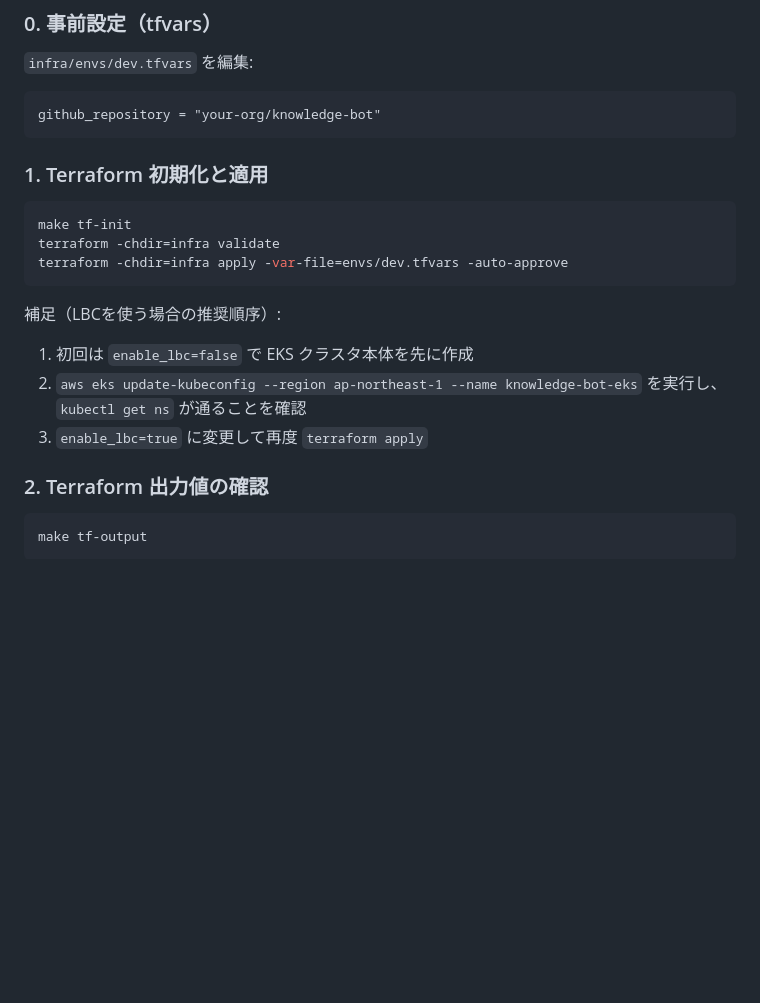
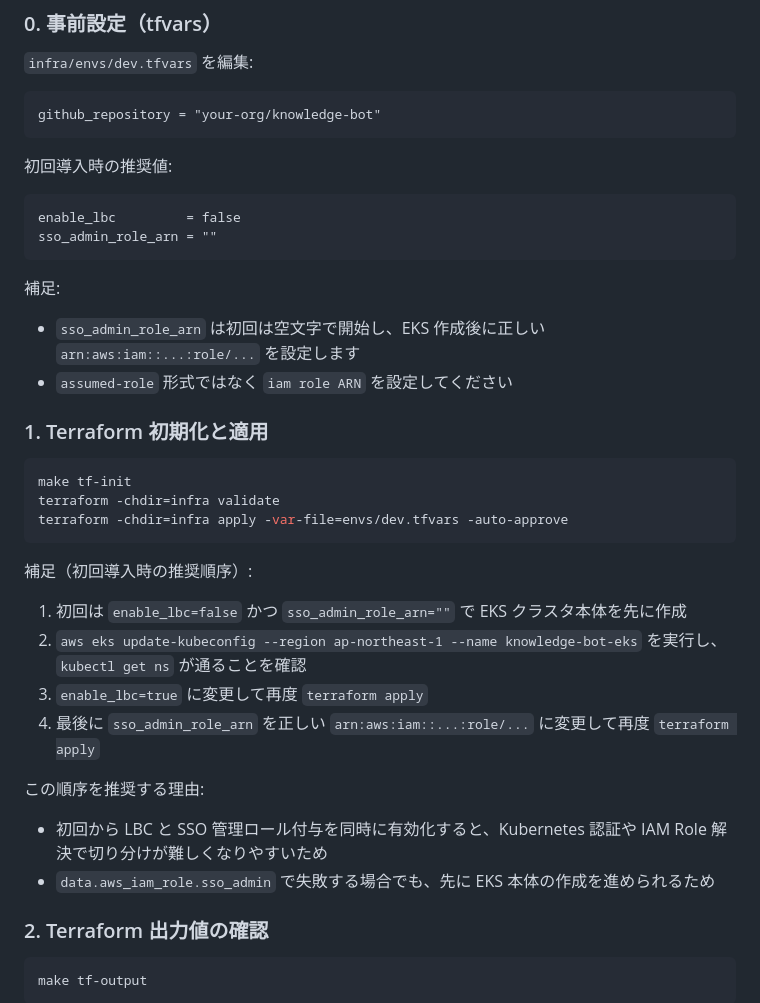
Before and after one commit to tk-21/terraform-lab, a Markdown page: knowledge-bot/README.md, the part around the change. Drawn GitHub-style; blank space fills up the shorter version.

````diff
--- a/knowledge-bot/README.md
+++ b/knowledge-bot/README.md
@@ -563,6 +563,17 @@ aws --version
 github_repository = "your-org/knowledge-bot"
 ```
 
+初回導入時の推奨値:
+
+```hcl
+enable_lbc         = false
+sso_admin_role_arn = ""
+```
+
+補足:
+- `sso_admin_role_arn` は初回は空文字で開始し、EKS 作成後に正しい `arn:aws:iam::...:role/...` を設定します
+- `assumed-role` 形式ではなく `iam role ARN` を設定してください
+
 ### 1. Terraform 初期化と適用
 
 ```bash
@@ -571,10 +582,15 @@ terraform -chdir=infra validate
 terraform -chdir=infra apply -var-file=envs/dev.tfvars -auto-approve
 ```
 
-補足（LBCを使う場合の推奨順序）:
-1. 初回は `enable_lbc=false` で EKS クラスタ本体を先に作成
+補足（初回導入時の推奨順序）:
+1. 初回は `enable_lbc=false` かつ `sso_admin_role_arn=""` で EKS クラスタ本体を先に作成
 2. `aws eks update-kubeconfig --region ap-northeast-1 --name knowledge-bot-eks` を実行し、`kubectl get ns` が通ることを確認
 3. `enable_lbc=true` に変更して再度 `terraform apply`
+4. 最後に `sso_admin_role_arn` を正しい `arn:aws:iam::...:role/...` に変更して再度 `terraform apply`
+
+この順序を推奨する理由:
+- 初回から LBC と SSO 管理ロール付与を同時に有効化すると、Kubernetes 認証や IAM Role 解決で切り分けが難しくなりやすいため
+- `data.aws_iam_role.sso_admin` で失敗する場合でも、先に EKS 本体の作成を進められるため
 
 ### 2. Terraform 出力値の確認
 
````
